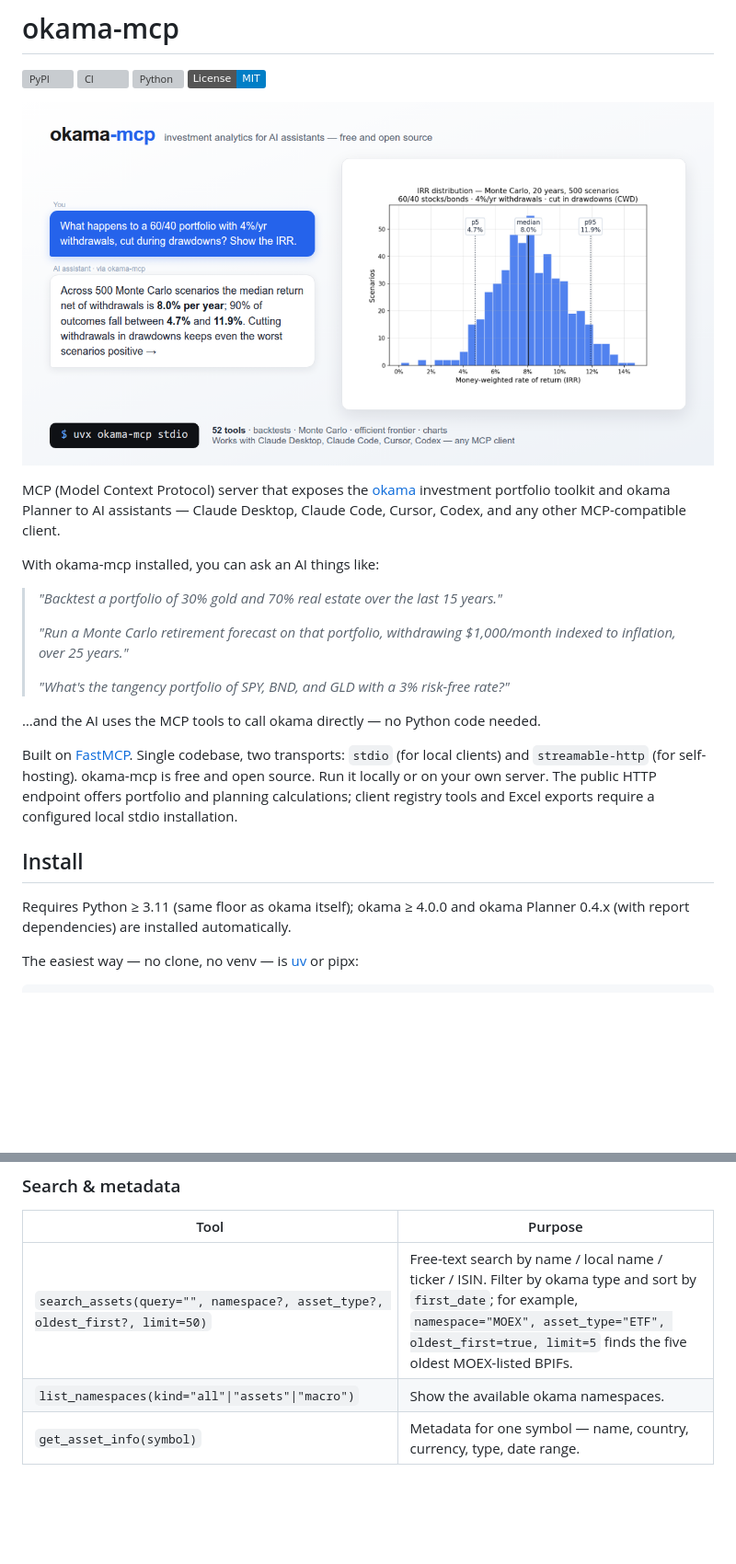
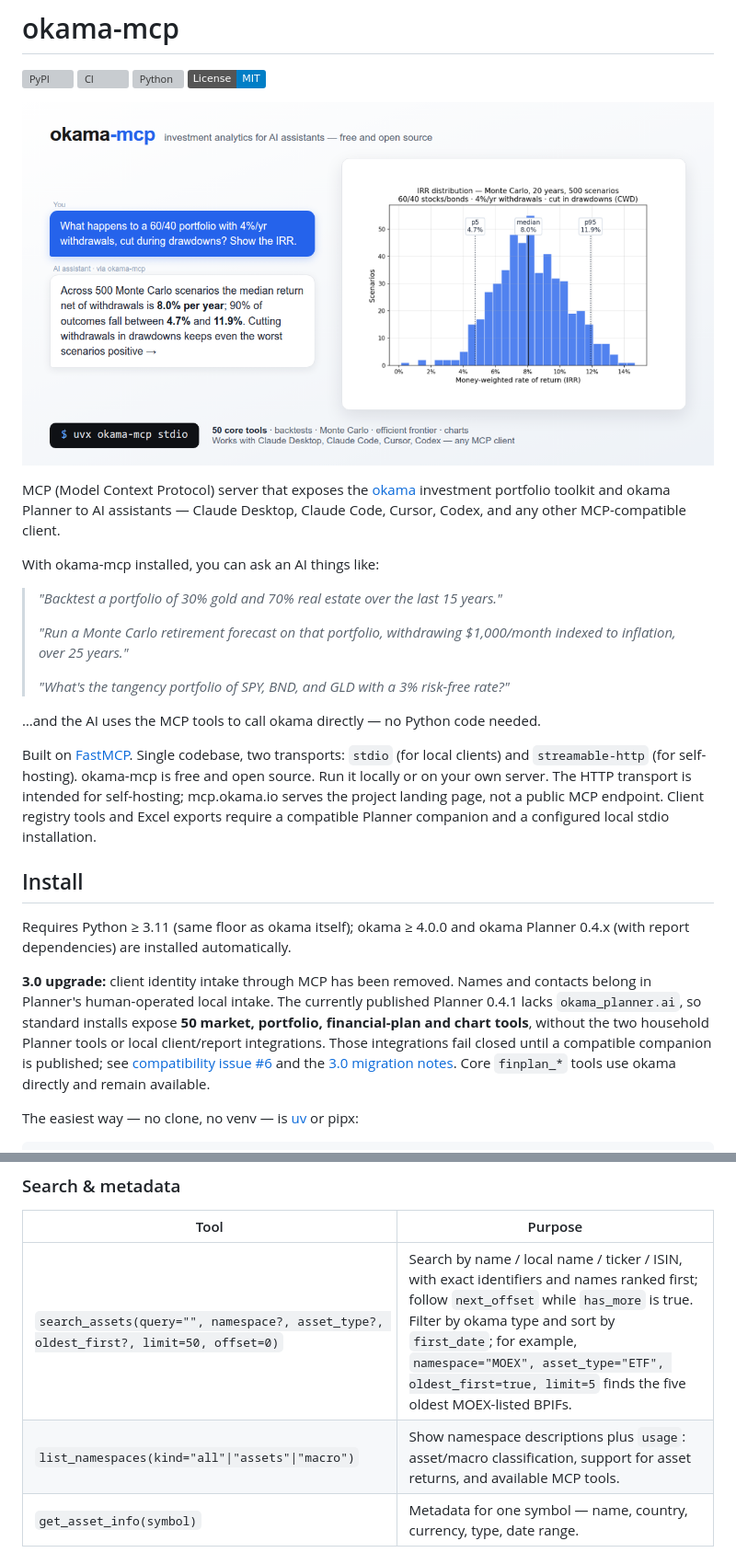
Before and after one commit to mbk-dev/okama-mcp, a Markdown page: README.md, 2 parts joined by grey strips. Shown at 92% size. Drawn GitHub-style; pictures changed too: docs/images/announce-en.png; badges without logos; blank space fills up the shorter version; grey boxes are pictures that could not be loaded.

```diff
--- a/README.md
+++ b/README.md
@@ -26,13 +26,23 @@ With okama-mcp installed, you can ask an AI things like:
 
 Built on [FastMCP](https://github.com/jlowin/fastmcp). Single codebase, two transports:
 `stdio` (for local clients) and `streamable-http` (for self-hosting).
-okama-mcp is free and open source. Run it locally or on your own server. The public
-HTTP endpoint offers portfolio and planning calculations; client registry tools and
-Excel exports require a configured local stdio installation.
+okama-mcp is free and open source. Run it locally or on your own server. The HTTP
+transport is intended for self-hosting; mcp.okama.io serves the project
+landing page, not a public MCP endpoint. Client registry tools and Excel exports
+require a compatible Planner companion and a configured local stdio installation.
 
 ## Install
 
 Requires Python ≥ 3.11 (same floor as okama itself); okama ≥ 4.0.0 and okama Planner 0.4.x (with report dependencies) are installed automatically.
+
+**3.0 upgrade:** client identity intake through MCP has been removed. Names and
+contacts belong in Planner's human-operated local intake. The currently published
+Planner 0.4.1 lacks `okama_planner.ai`, so standard installs expose **50 market,
+portfolio, financial-plan and chart tools**, without the two household Planner
+tools or local client/report integrations. Those integrations fail closed until
+a compatible companion is published; see [compatibility issue #6](https://github.com/mbk-dev/okama-mcp/issues/6)
+and the [3.0 migration notes](docs/releases/3.0.0.md). Core `finplan_*` tools use
+okama directly and remain available.
 
 The easiest way — no clone, no venv — is [uv](https://docs.astral.sh/uv/) or pipx:
 
@@ -202,8 +212,8 @@ portfolio against gold, or put a sub-portfolio on the efficient frontier.
 
 | Tool | Purpose |
 |---|---|
-| `search_assets(query="", namespace?, asset_type?, oldest_first?, limit=50)` | Free-text search by name / local name / ticker / ISIN. Filter by okama type and sort by `first_date`; for example, `namespace="MOEX", asset_type="ETF", oldest_first=true, limit=5` finds the five oldest MOEX-listed BPIFs. |
-| `list_namespaces(kind="all"\|"assets"\|"macro")` | Show the available okama namespaces. |
+| `search_assets(query="", namespace?, asset_type?, oldest_first?, limit=50, offset=0)` | Search by name / local name / ticker / ISIN, with exact identifiers and names ranked first; follow `next_offset` while `has_more` is true. Filter by okama type and sort by `first_date`; for example, `namespace="MOEX", asset_type="ETF", oldest_first=true, limit=5` finds the five oldest MOEX-listed BPIFs. |
+| `list_namespaces(kind="all"\|"assets"\|"macro")` | Show namespace descriptions plus `usage`: asset/macro classification, support for asset returns, and available MCP tools. |
 | `get_asset_info(symbol)` | Metadata for one symbol — name, country, currency, type, date range. |
 
 ### Single asset & comparisons
```
Also changed, not shown: other parts of README.md (+29 -2 lines), docs/releases/3.0.0-validation.md (added, +40 -0 lines), docs/releases/3.0.0.md (added, +60 -0 lines), 5 other files.
